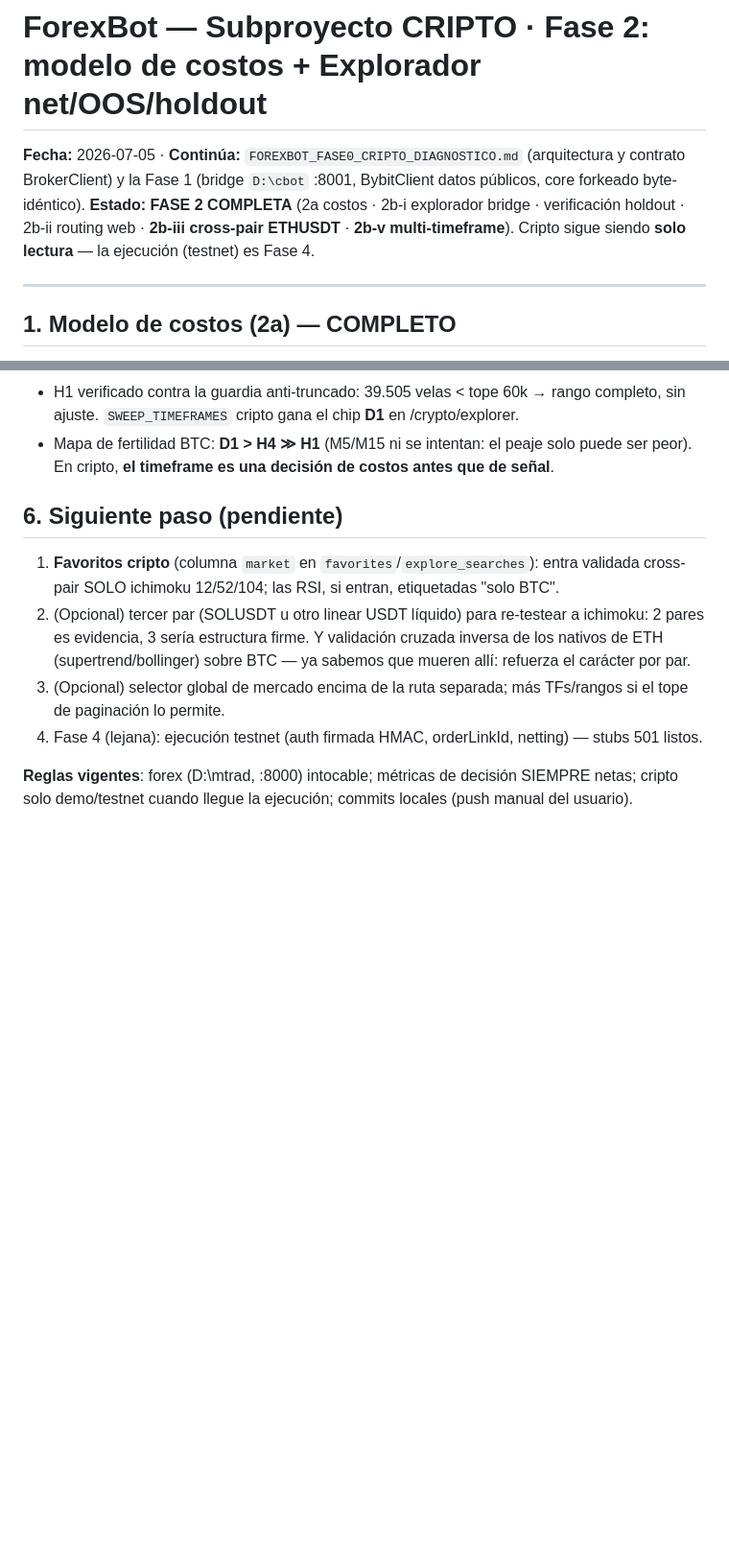
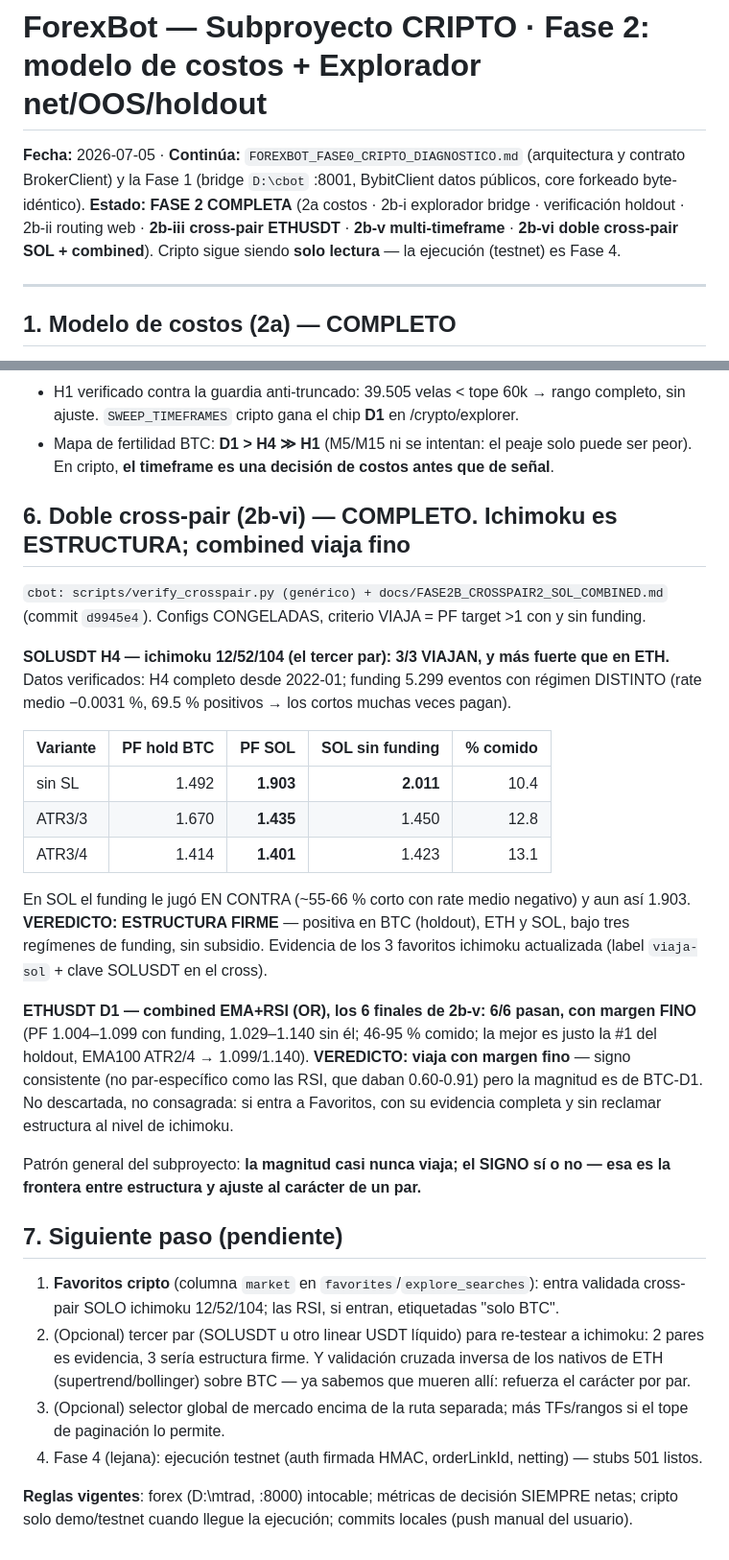
Before and after one commit to wx-quevedo/forex-trading-system, a Markdown page: FOREXBOT_FASE2_CRIPTO_EXPLORADOR.md, 2 parts joined by grey strips. Shown at 96% size. GitHub-like rendering; blank space fills up the shorter version.

Commit message:
docs(cripto): Fase 2b-vi — seccion doble cross-pair (SOL/ichimoku + ETH/combined-D1)
Anade la seccion 6 al doc de Fase 2: SOLUSDT H4 con las 3 ichimoku congeladas
-> 3/3 VIAJAN y mas fuerte que en ETH (sin SL PF 1.903; 2.011 sin funding —
gano PAGANDO el funding, que en SOL tiene rate medio negativo). VEREDICTO:
ichimoku 12/52/104 es la primera ESTRUCTURA FIRME del subproyecto (BTC/ETH/SOL,
tres regimenes de funding, sin subsidio). ETHUSDT D1 con los 6 combined
finales de 2b-v -> 6/6 pasan con margen FINO (1.004-1.099; mejor sin funding;
46-95% comido): signo consistente, magnitud de BTC-D1 — no descartada, no
consagrada. Patron: la magnitud casi nunca viaja; el SIGNO si o no.
Evidencia cbot: d9945e4.

```diff
--- a/FOREXBOT_FASE2_CRIPTO_EXPLORADOR.md
+++ b/FOREXBOT_FASE2_CRIPTO_EXPLORADOR.md
@@ -1,7 +1,7 @@
 # ForexBot — Subproyecto CRIPTO · Fase 2: modelo de costos + Explorador net/OOS/holdout
 
 **Fecha:** 2026-07-05 · **Continúa:** `FOREXBOT_FASE0_CRIPTO_DIAGNOSTICO.md` (arquitectura y contrato BrokerClient) y la Fase 1 (bridge `D:\cbot` :8001, BybitClient datos públicos, core forkeado byte-idéntico).
-**Estado: FASE 2 COMPLETA** (2a costos · 2b-i explorador bridge · verificación holdout · 2b-ii routing web · **2b-iii cross-pair ETHUSDT** · **2b-v multi-timeframe**). Cripto sigue siendo **solo lectura** — la ejecución (testnet) es Fase 4.
+**Estado: FASE 2 COMPLETA** (2a costos · 2b-i explorador bridge · verificación holdout · 2b-ii routing web · **2b-iii cross-pair ETHUSDT** · **2b-v multi-timeframe** · **2b-vi doble cross-pair SOL + combined**). Cripto sigue siendo **solo lectura** — la ejecución (testnet) es Fase 4.
 
 ---
 
@@ -135,7 +135,37 @@ Mismo protocolo E2E (472 configs, net + 3 tramos) por timeframe. Hipótesis del
 - Mapa de fertilidad BTC: **D1 > H4 ≫ H1** (M5/M15 ni se intentan: el peaje solo puede ser peor).
   En cripto, **el timeframe es una decisión de costos antes que de señal**.
 
-## 6. Siguiente paso (pendiente)
+## 6. Doble cross-pair (2b-vi) — COMPLETO. Ichimoku es ESTRUCTURA; combined viaja fino
+
+`cbot: scripts/verify_crosspair.py (genérico) + docs/FASE2B_CROSSPAIR2_SOL_COMBINED.md`
+(commit `d9945e4`). Configs CONGELADAS, criterio VIAJA = PF target >1 con y sin funding.
+
+**SOLUSDT H4 — ichimoku 12/52/104 (el tercer par): 3/3 VIAJAN, y más fuerte que en ETH.**
+Datos verificados: H4 completo desde 2022-01; funding 5.299 eventos con régimen DISTINTO
+(rate medio −0.0031 %, 69.5 % positivos → los cortos muchas veces pagan).
+
+| Variante | PF hold BTC | **PF SOL** | SOL sin funding | % comido |
+|---|--:|--:|--:|--:|
+| sin SL | 1.492 | **1.903** | **2.011** | 10.4 |
+| ATR3/3 | 1.670 | **1.435** | 1.450 | 12.8 |
+| ATR3/4 | 1.414 | **1.401** | 1.423 | 13.1 |
+
+En SOL el funding le jugó EN CONTRA (~55-66 % corto con rate medio negativo) y aun así 1.903.
+**VEREDICTO: ESTRUCTURA FIRME** — positiva en BTC (holdout), ETH y SOL, bajo tres regímenes de
+funding, sin subsidio. Evidencia de los 3 favoritos ichimoku actualizada (label `viaja-sol` +
+clave SOLUSDT en el cross).
+
+**ETHUSDT D1 — combined EMA+RSI (OR), los 6 finales de 2b-v: 6/6 pasan, con margen FINO**
+(PF 1.004–1.099 con funding, 1.029–1.140 sin él; 46-95 % comido; la mejor es justo la #1 del
+holdout, EMA100 ATR2/4 → 1.099/1.140). **VEREDICTO: viaja con margen fino** — signo consistente
+(no par-específico como las RSI, que daban 0.60-0.91) pero la magnitud es de BTC-D1. No
+descartada, no consagrada: si entra a Favoritos, con su evidencia completa y sin reclamar
+estructura al nivel de ichimoku.
+
+Patrón general del subproyecto: **la magnitud casi nunca viaja; el SIGNO sí o no — esa es la
+frontera entre estructura y ajuste al carácter de un par.**
+
+## 7. Siguiente paso (pendiente)
 
 1. **Favoritos cripto** (columna `market` en `favorites`/`explore_searches`): entra validada
    cross-pair SOLO ichimoku 12/52/104; las RSI, si entran, etiquetadas "solo BTC".
```
